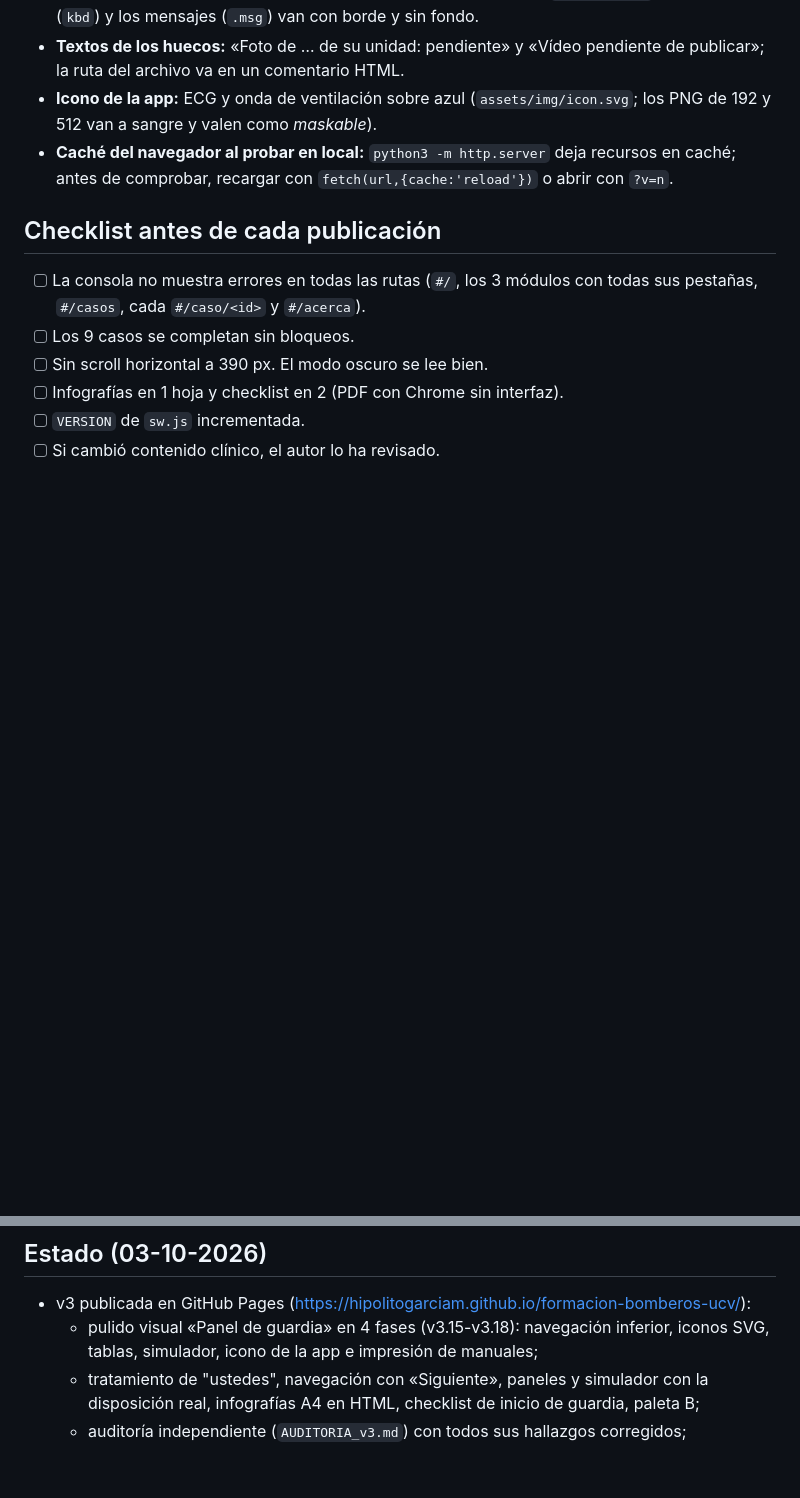
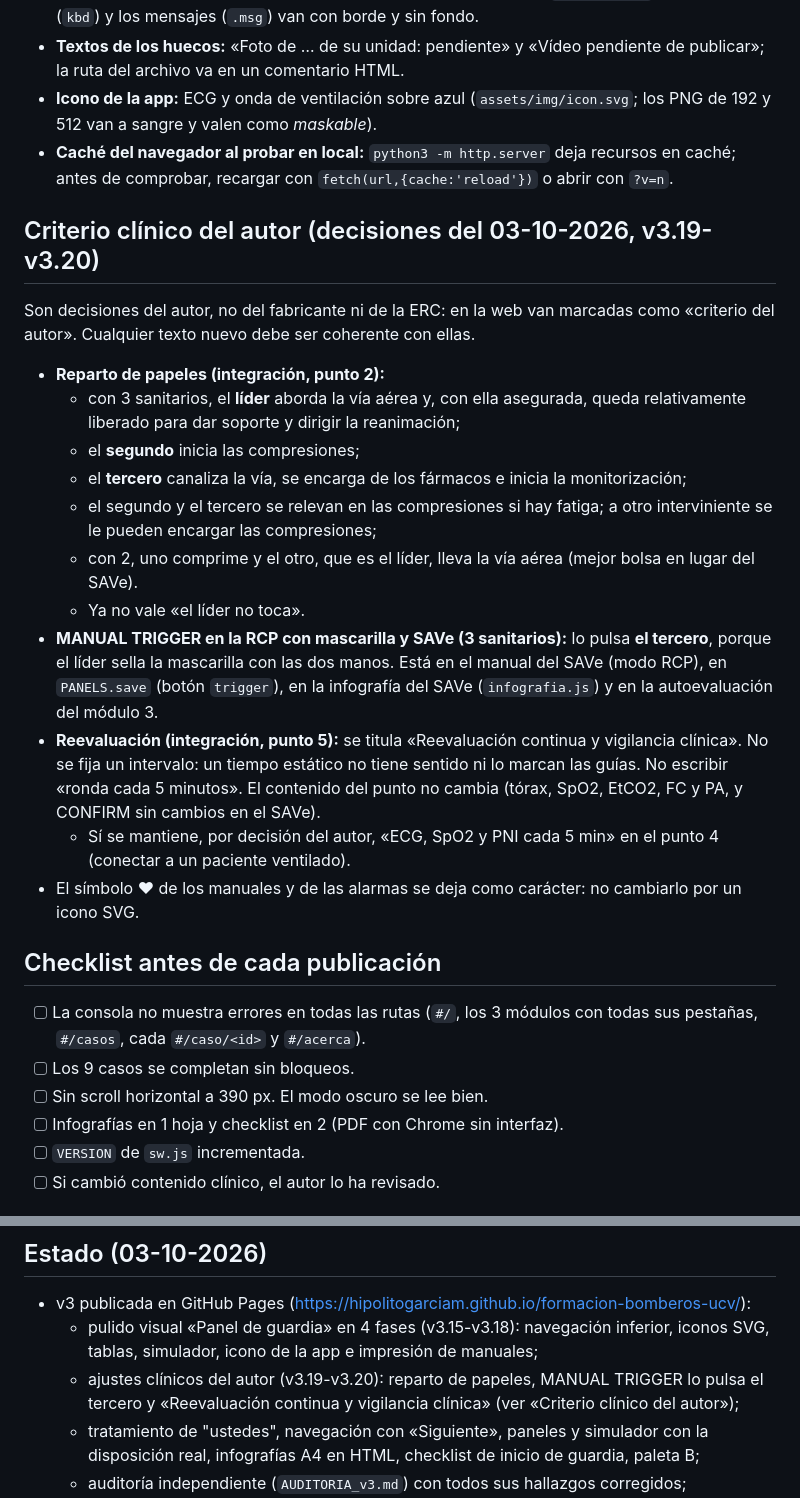
Before and after one commit to hipolitogarciam/formacion-bomberos-ucv, a Markdown page: CLAUDE.md, 2 parts joined by grey strips. GitHub-like rendering; blank space fills up the shorter version.

Commit message:
CLAUDE.md: criterio clínico del autor del 03-10-2026 (reparto de papeles, MANUAL TRIGGER y reevaluación continua)
Co-Authored-By: Claude Fable 5.1 <noreply@anthropic.com>

```diff
--- a/CLAUDE.md
+++ b/CLAUDE.md
@@ -80,6 +80,22 @@ Probar en local: `python3 -m http.server 8765` y abrir `http://localhost:8765`.
 - **Icono de la app:** ECG y onda de ventilación sobre azul (`assets/img/icon.svg`; los PNG de 192 y 512 van a sangre y valen como *maskable*).
 - **Caché del navegador al probar en local:** `python3 -m http.server` deja recursos en caché; antes de comprobar, recargar con `fetch(url,{cache:'reload'})` o abrir con `?v=n`.
 
+## Criterio clínico del autor (decisiones del 03-10-2026, v3.19-v3.20)
+
+Son decisiones del autor, no del fabricante ni de la ERC: en la web van marcadas como «criterio del autor». Cualquier texto nuevo debe ser coherente con ellas.
+
+- **Reparto de papeles (integración, punto 2):**
+  - con 3 sanitarios, el **líder** aborda la vía aérea y, con ella asegurada, queda relativamente liberado para dar soporte y dirigir la reanimación;
+  - el **segundo** inicia las compresiones;
+  - el **tercero** canaliza la vía, se encarga de los fármacos e inicia la monitorización;
+  - el segundo y el tercero se relevan en las compresiones si hay fatiga; a otro interviniente se le pueden encargar las compresiones;
+  - con 2, uno comprime y el otro, que es el líder, lleva la vía aérea (mejor bolsa en lugar del SAVe).
+  - Ya no vale «el líder no toca».
+- **MANUAL TRIGGER en la RCP con mascarilla y SAVe (3 sanitarios):** lo pulsa **el tercero**, porque el líder sella la mascarilla con las dos manos. Está en el manual del SAVe (modo RCP), en `PANELS.save` (botón `trigger`), en la infografía del SAVe (`infografia.js`) y en la autoevaluación del módulo 3.
+- **Reevaluación (integración, punto 5):** se titula «Reevaluación continua y vigilancia clínica». No se fija un intervalo: un tiempo estático no tiene sentido ni lo marcan las guías. No escribir «ronda cada 5 minutos». El contenido del punto no cambia (tórax, SpO2, EtCO2, FC y PA, y CONFIRM sin cambios en el SAVe).
+  - Sí se mantiene, por decisión del autor, «ECG, SpO2 y PNI cada 5 min» en el punto 4 (conectar a un paciente ventilado).
+- El símbolo ♥ de los manuales y de las alarmas se deja como carácter: no cambiarlo por un icono SVG.
+
 ## Checklist antes de cada publicación
 
 - [ ] La consola no muestra errores en todas las rutas (`#/`, los 3 módulos con todas sus pestañas, `#/casos`, cada `#/caso/<id>` y `#/acerca`).
@@ -119,6 +135,7 @@ En la carpeta privada `~/Desktop/Formacion_Bomberos_UCV_LP12_SAVe/` hay 3 fotos
 
 - v3 publicada en GitHub Pages (https://hipolitogarciam.github.io/formacion-bomberos-ucv/):
   - pulido visual «Panel de guardia» en 4 fases (v3.15-v3.18): navegación inferior, iconos SVG, tablas, simulador, icono de la app e impresión de manuales;
+  - ajustes clínicos del autor (v3.19-v3.20): reparto de papeles, MANUAL TRIGGER lo pulsa el tercero y «Reevaluación continua y vigilancia clínica» (ver «Criterio clínico del autor»);
   - tratamiento de "ustedes", navegación con «Siguiente», paneles y simulador con la disposición real, infografías A4 en HTML, checklist de inicio de guardia, paleta B;
   - auditoría independiente (`AUDITORIA_v3.md`) con todos sus hallazgos corregidos;
   - contenido de reanimación revisado frente a las guías ERC 2025 (`REVISION_ERC2025.md`, 33 temas, todo aplicado; v3.14). Corregido también un dato del LP12: energías del DEA 150-360 J [9-6], no 100-360 J;
```
